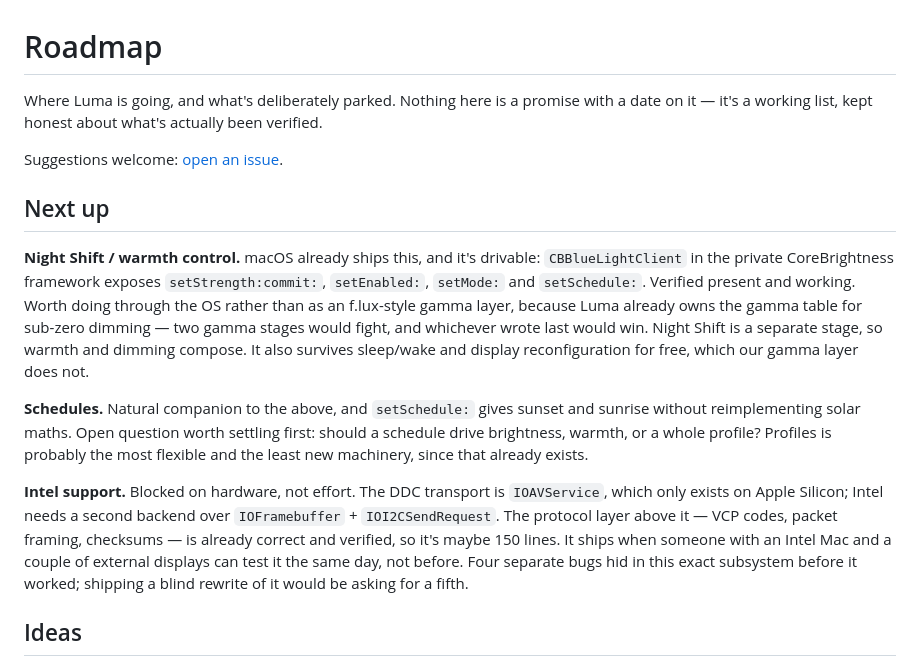
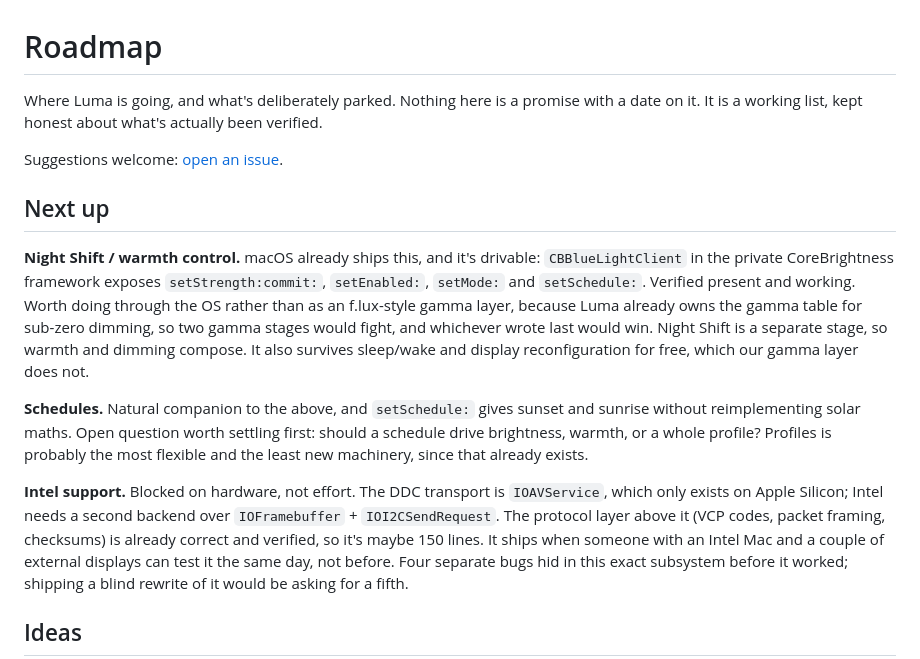
Before and after one commit to heymykro/luma, a Markdown page: ROADMAP.md, the part around one of its changes. GitHub-like rendering.

```diff
--- a/ROADMAP.md
+++ b/ROADMAP.md
@@ -1,7 +1,7 @@
 # Roadmap
 
 Where Luma is going, and what's deliberately parked. Nothing here is a promise
-with a date on it — it's a working list, kept honest about what's actually been
+with a date on it. It is a working list, kept honest about what's actually been
 verified.
 
 Suggestions welcome: [open an issue](https://github.com/heymykro/luma/issues/new).
@@ -12,7 +12,7 @@ Suggestions welcome: [open an issue](https://github.com/heymykro/luma/issues/new
 `CBBlueLightClient` in the private CoreBrightness framework exposes
 `setStrength:commit:`, `setEnabled:`, `setMode:` and `setSchedule:`. Verified
 present and working. Worth doing through the OS rather than as an f.lux-style
-gamma layer, because Luma already owns the gamma table for sub-zero dimming —
+gamma layer, because Luma already owns the gamma table for sub-zero dimming, so
 two gamma stages would fight, and whichever wrote last would win. Night Shift is
 a separate stage, so warmth and dimming compose. It also survives sleep/wake and
 display reconfiguration for free, which our gamma layer does not.
@@ -25,8 +25,8 @@ exists.
 
 **Intel support.** Blocked on hardware, not effort. The DDC transport is
 `IOAVService`, which only exists on Apple Silicon; Intel needs a second backend
-over `IOFramebuffer` + `IOI2CSendRequest`. The protocol layer above it —
-VCP codes, packet framing, checksums — is already correct and verified, so it's
+over `IOFramebuffer` + `IOI2CSendRequest`. The protocol layer above it
+(VCP codes, packet framing, checksums) is already correct and verified, so it's
 maybe 150 lines. It ships when someone with an Intel Mac and a couple of
 external displays can test it the same day, not before. Four separate bugs hid
 in this exact subsystem before it worked; shipping a blind rewrite of it would
```
Also changed, not shown: other parts of ROADMAP.md (+2 -2 lines), CHANGELOG.md (+7 -7 lines), README.md (+1 -2 lines).
